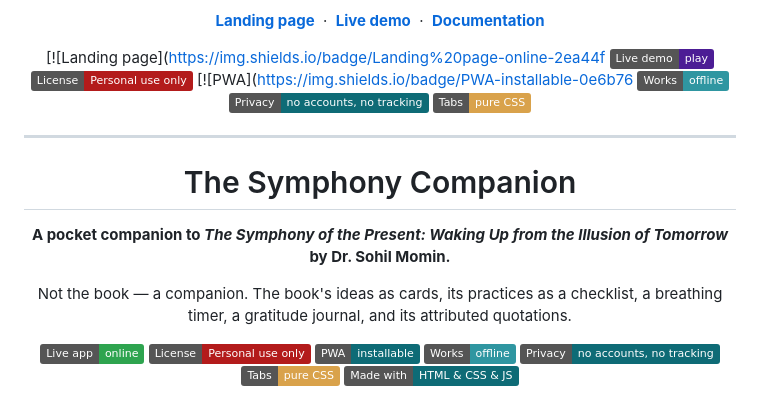
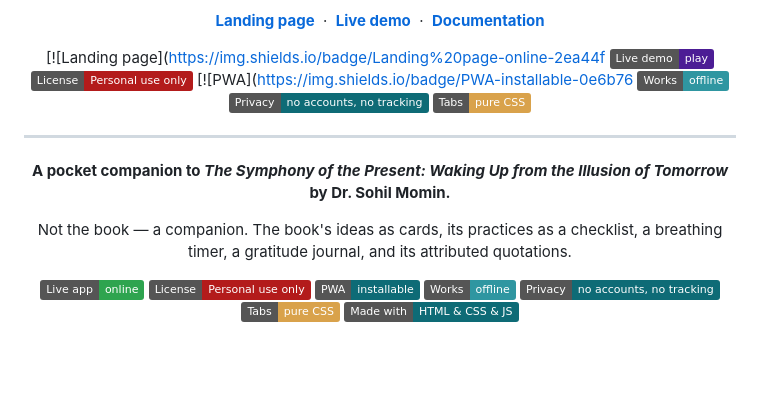
Before and after one commit to drsamonline/the-symphony-companion, a Markdown page: README.md, the part around one of its changes. Drawn GitHub-style; badges without logos; blank space fills up the shorter version.

Commit message:
docs: remove duplicate README title heading and point live-app links to /play/

```diff
--- a/README.md
+++ b/README.md
@@ -21,7 +21,6 @@ Not the book — a companion. The book's ideas as cards, its practices as a chec
 ---
 
 <div align="center">
-<h1>The Symphony Companion</h1>
 <p><b>A pocket companion to <i>The Symphony of the Present: Waking Up from the Illusion of Tomorrow</i> by Dr. Sohil Momin.</b></p>
 <p>Not the book — a companion. The book's ideas as cards, its practices as a checklist, a breathing timer, a gratitude journal, and its attributed quotations.</p>
 <p>
```
Also changed, not shown: other parts of README.md (+3 -3 lines).
